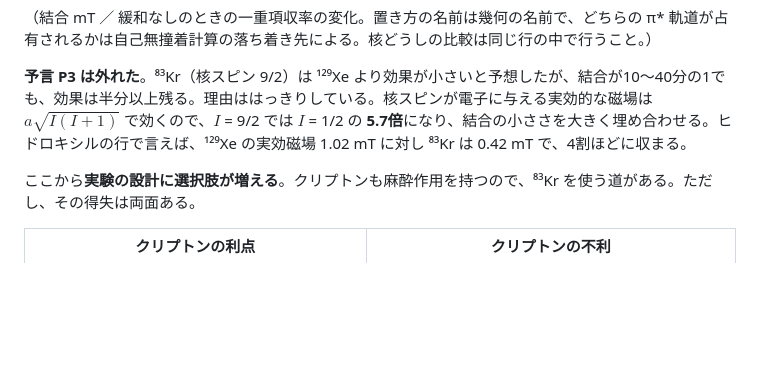
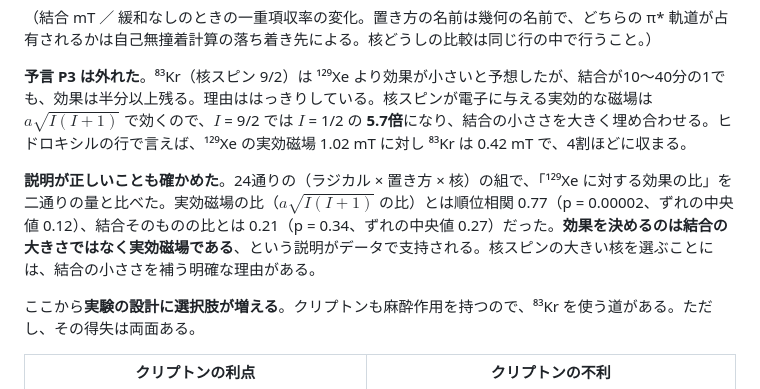
Before and after one commit to Nzm3915/callosal-dims, a Markdown page: docs/03_quantum_brain.md, the part around the change. Rendered like a GitHub page; blank space fills up the shorter version.

Commit message:
03: verify the mechanism behind the P3 failure (effect tracks the effective field, not the bare coupling)
Co-Authored-By: Claude Opus 5 <noreply@anthropic.com>
Claude-Session: https://claude.ai/code/session_01JYWhMUGYwXMjA2Pt43hkJh

```diff
--- a/docs/03_quantum_brain.md
+++ b/docs/03_quantum_brain.md
@@ -439,6 +439,8 @@ $$
 
 **予言 P3 は外れた**。⁸³Kr（核スピン 9/2）は ¹²⁹Xe より効果が小さいと予想したが、結合が10〜40分の1でも、効果は半分以上残る。理由ははっきりしている。核スピンが電子に与える実効的な磁場は $a\sqrt{I(I+1)}$ で効くので、$I$ = 9/2 では $I$ = 1/2 の **5.7倍**になり、結合の小ささを大きく埋め合わせる。ヒドロキシルの行で言えば、¹²⁹Xe の実効磁場 1.02 mT に対し ⁸³Kr は 0.42 mT で、4割ほどに収まる。
 
+**説明が正しいことも確かめた**。24通りの（ラジカル × 置き方 × 核）の組で、「¹²⁹Xe に対する効果の比」を二通りの量と比べた。実効磁場の比（$a\sqrt{I(I+1)}$ の比）とは順位相関 0.77（p = 0.00002、ずれの中央値 0.12）、結合そのものの比とは 0.21（p = 0.34、ずれの中央値 0.27）だった。**効果を決めるのは結合の大きさではなく実効磁場である**、という説明がデータで支持される。核スピンの大きい核を選ぶことには、結合の小ささを補う明確な理由がある。
+
 ここから**実験の設計に選択肢が増える**。クリプトンも麻酔作用を持つので、⁸³Kr を使う道がある。ただし、その得失は両面ある。
 
 | クリプトンの利点 | クリプトンの不利 |
```
